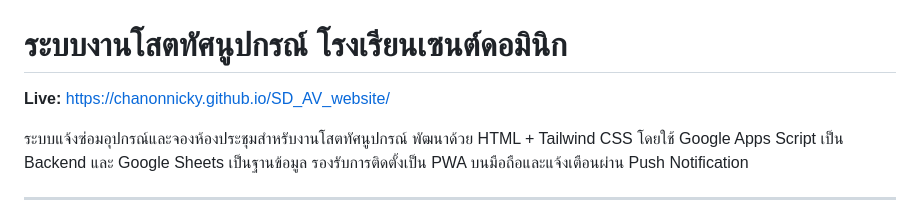
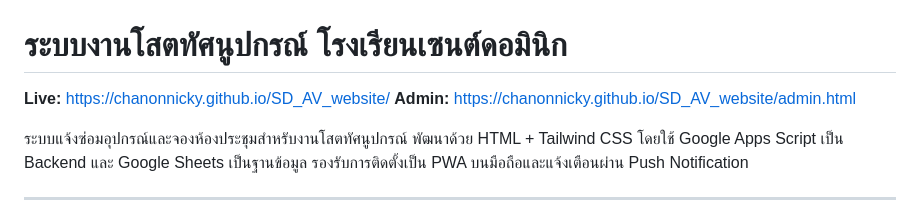
Before and after one commit to chanonnicky/SD_system_website, a Markdown page: README.md, the part around the change. GitHub-like rendering.

Commit message:
docs: add admin page link to README

```diff
--- a/README.md
+++ b/README.md
@@ -1,6 +1,7 @@
 # ระบบงานโสตทัศนูปกรณ์ โรงเรียนเซนต์ดอมินิก
 
 **Live:** https://chanonnicky.github.io/SD_AV_website/
+**Admin:** https://chanonnicky.github.io/SD_AV_website/admin.html
 
 ระบบแจ้งซ่อมอุปกรณ์และจองห้องประชุมสำหรับงานโสตทัศนูปกรณ์ พัฒนาด้วย HTML + Tailwind CSS โดยใช้ Google Apps Script เป็น Backend และ Google Sheets เป็นฐานข้อมูล รองรับการติดตั้งเป็น PWA บนมือถือและแจ้งเตือนผ่าน Push Notification
 
```
